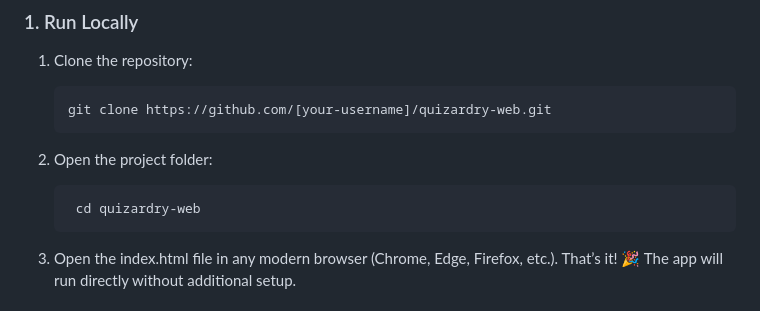
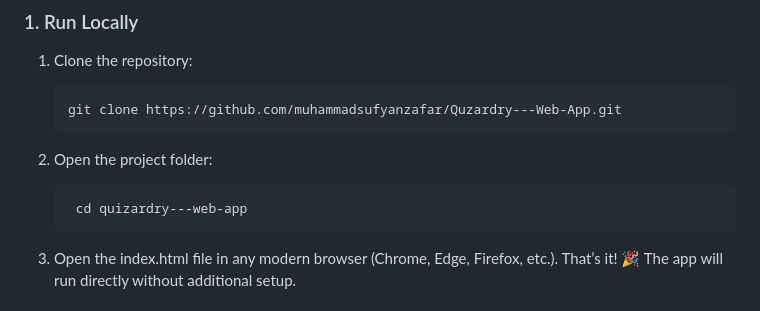
Before and after one commit to muhammadsufyanzafar/Quzardry---Web-App, a Markdown page: README.md, the part around the change printed below. Drawn GitHub-style.

````diff
--- a/README.md
+++ b/README.md
@@ -59,12 +60,12 @@ You can run this project in two ways:
 ### 1. Run Locally
 1. Clone the repository:
    ```bash
-   git clone https://github.com/[your-username]/quizardry-web.git
+   git clone https://github.com/muhammadsufyanzafar/Quzardry---Web-App.git
     ```
 
 2. Open the project folder:
    ```bash
-    cd quizardry-web
+    cd quizardry---web-app
     ```
 
 3. Open the index.html file in any modern browser (Chrome, Edge, Firefox, etc.).
````
Also changed, not shown: other parts of README.md (+2 -1 lines).
